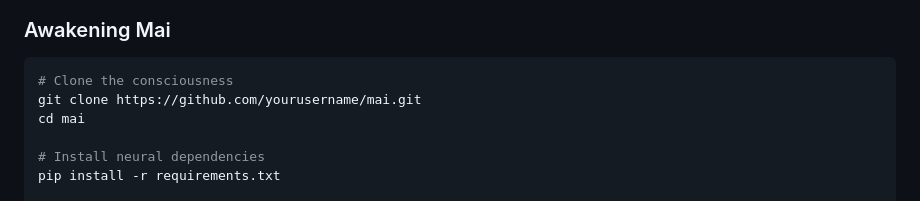
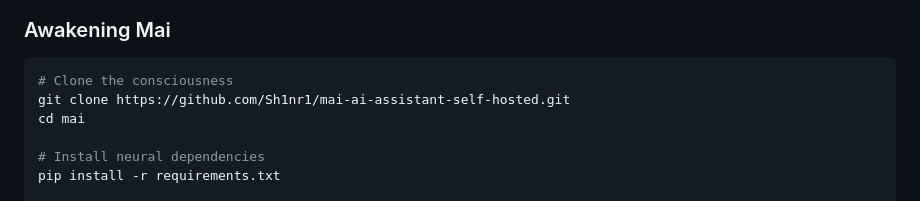
Before and after one commit to Sh1nr1/mai-ai-assistant-self-hosted, a Markdown page: readme.md, the part around the change. Rendered like a GitHub page.

````diff
--- a/readme.md
+++ b/readme.md
@@ -107,7 +107,7 @@ Digital_Aesthetic: Section_9_Cyberpunk_Interface
 
 ```bash
 # Clone the consciousness
-git clone https://github.com/yourusername/mai.git
+git clone https://github.com/Sh1nr1/mai-ai-assistant-self-hosted.git
 cd mai
 
 # Install neural dependencies
````
